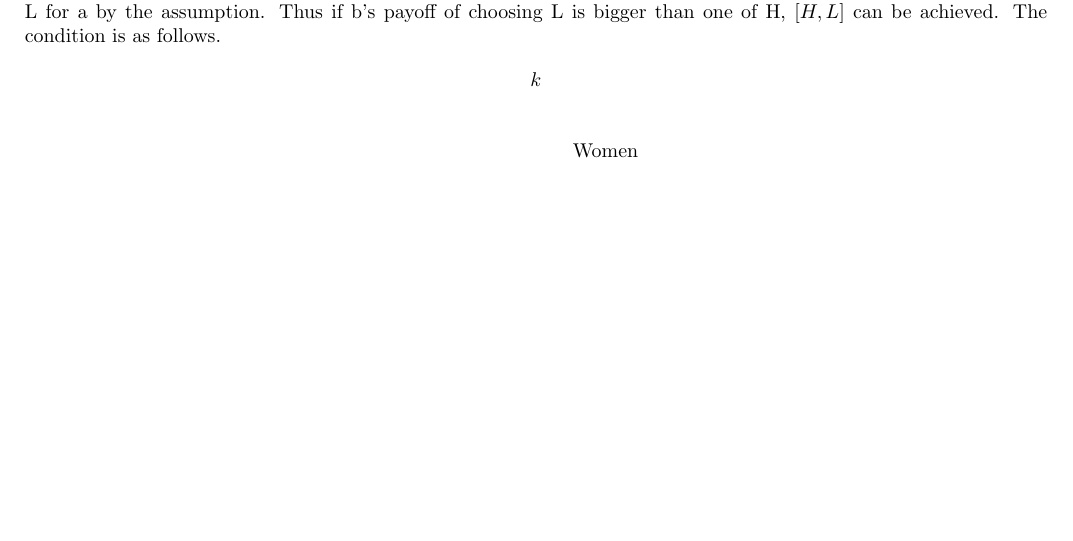
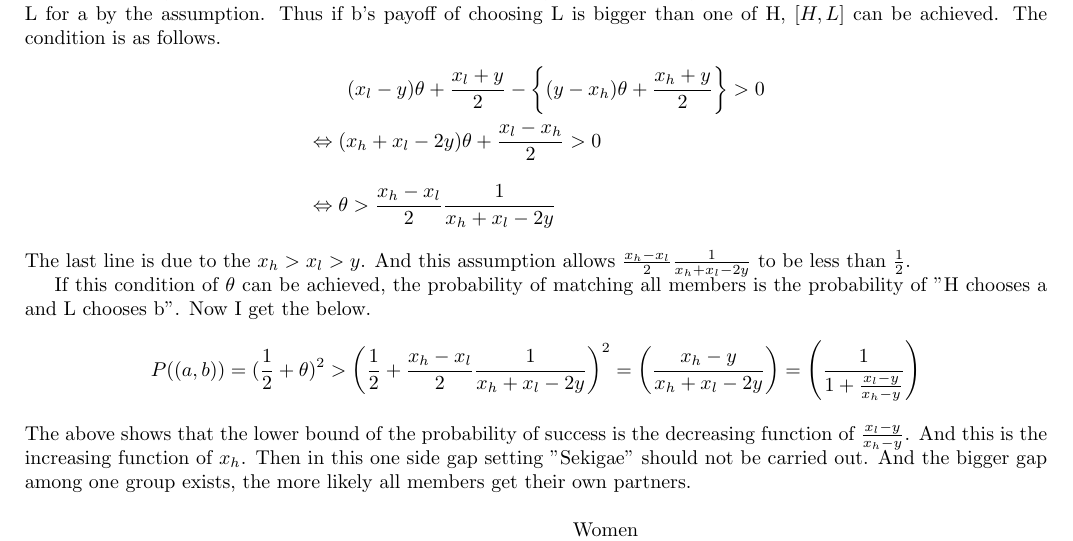
Before and after one commit to keiikegami/tex-files, a LaTeX document (termpaper.tex): part of page 3 of 3, cut so that both start at the same text, the shorter picture padded with empty space. Compiled offline with pdfLaTeX.

Commit message:
no message

```diff
--- a/termpaper.tex
+++ b/termpaper.tex
@@ -121,8 +121,20 @@ The most important point of this paper is the definition of the success of this
 	\par
 	For simplicity let $\theta > 0$. And I assume that $x_h > x_l > y$. This is the key assumption. Now H strictly dominates L for a by the assumption. Thus if b's payoff of choosing L is bigger than one of H, $[H, L]$ can be achieved. The condition is as follows.
 	\begin{align*}
-	k
+	&\qquad (x_l - y)\theta + \frac{x_l + y}{2} - \left\{ (y - x_h)\theta + \frac{x_h + y}{2} \right\} > 0\\
+	&\Leftrightarrow (x_h + x_l - 2y)\theta + \frac{x_l - x_h}{2} > 0\\[8pt]
+	&\Leftrightarrow \theta > \frac{x_h - x_l}{2} \frac{1}{x_h + x_l - 2y}
 	\end{align*}
+	The last line is due to the $x_h > x_l > y$. And this assumption allows $\frac{x_h - x_l}{2} \frac{1}{x_h + x_l - 2y}$ to be less than $\frac{1}{2}$.
+	\par
+	If this condition of $\theta$ can be achieved, the probability of matching all members is the probability of "H chooses a and L chooses b". Now I get the below.
+	\begin{align*}
+	P((a, b)) = (\frac{1}{2} + \theta)^2
+	> \left( \frac{1}{2} + \frac{x_h - x_l}{2} \frac{1}{x_h + x_l - 2y} \right)^2
+	= \left( \frac{x_h - y}{x_h + x_l -2y} \right)
+	= \left( \frac{1}{1 + \frac{x_l - y}{x_h -y}}\right)
+	\end{align*}
+	The above shows that the lower bound of the probability of success is the decreasing function of $\frac{x_l - y}{x_h - y}$. And this is the increasing function of $x_h$. Then in this one side gap setting "Sekigae" should not be carried out. And the bigger gap among one group exists, the more likely all members get their own partners.
 
 	\begin{table}[h]
 	\begin{center}
```
Also changed, not shown: termpaper.pdf.
